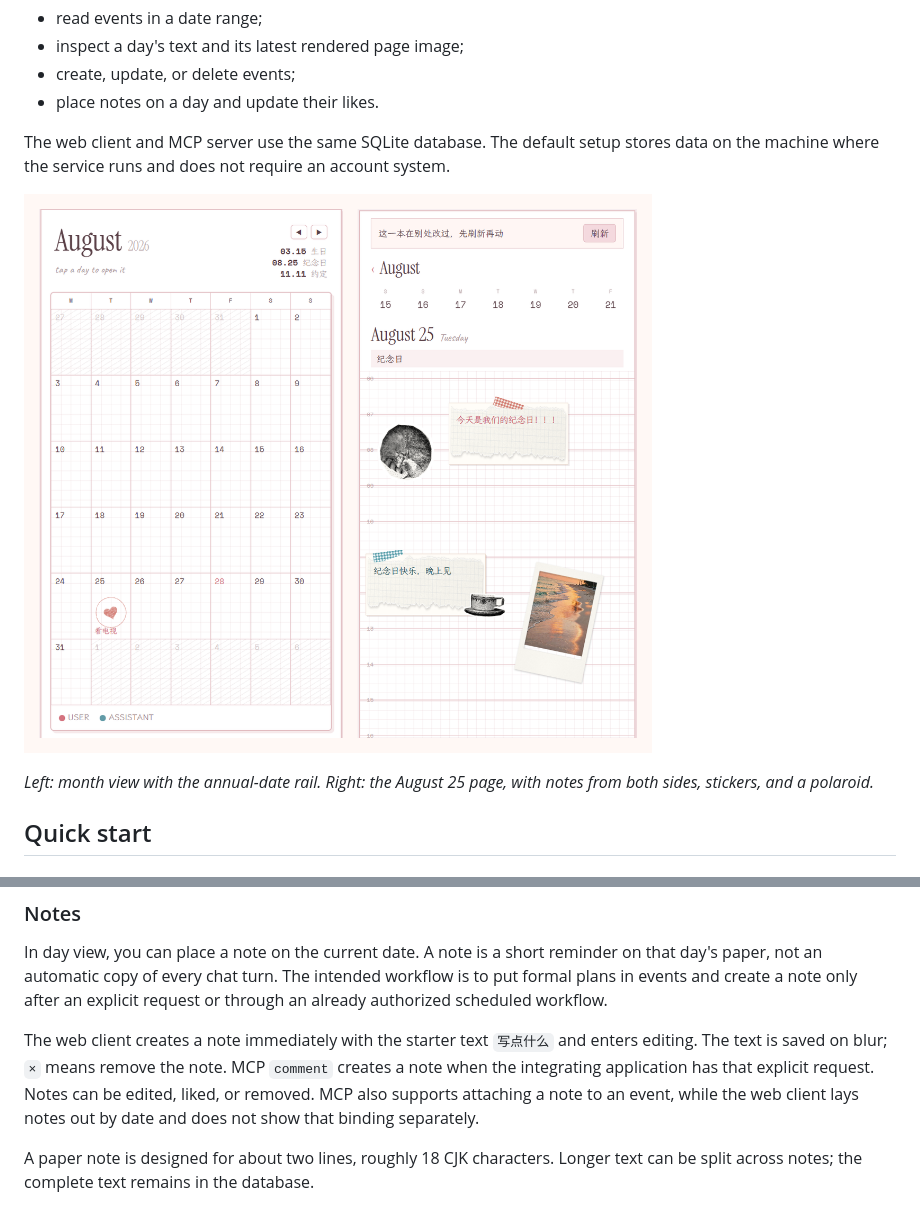
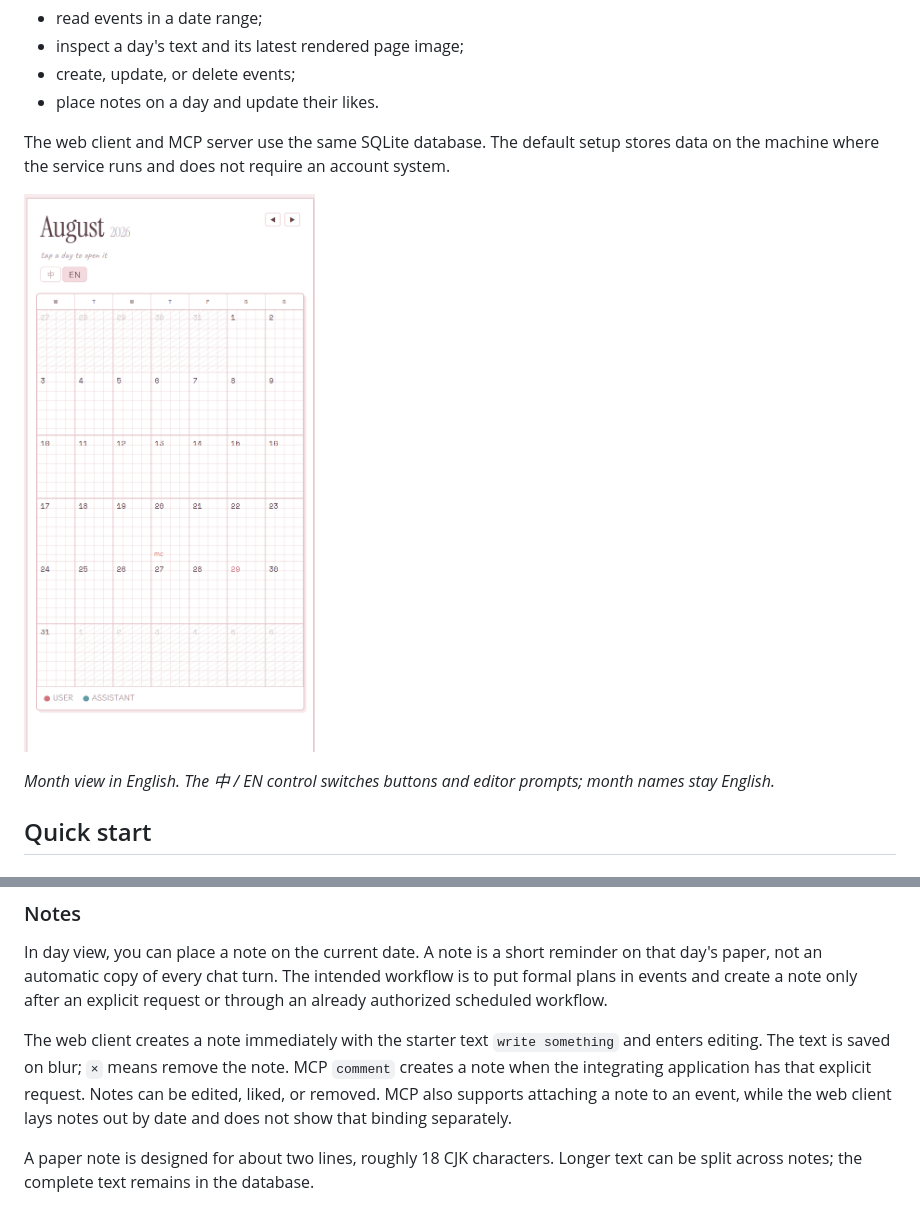
Before and after one commit to teresakl/shared-page, a Markdown page: README.en.md, 2 parts joined by grey strips. Rendered like a GitHub page; pictures changed too: docs/month-en.png (added).

```diff
--- a/README.en.md
+++ b/README.en.md
@@ -44,9 +44,9 @@ The web client handles the paper-like reading and editing experience. Through MC
 
 The web client and MCP server use the same SQLite database. The default setup stores data on the machine where the service runs and does not require an account system.
 
-![The web month and day views](docs/preview.png)
+![The English month view](docs/month-en.png)
 
-_Left: month view with the annual-date rail. Right: the August 25 page, with notes from both sides, stickers, and a polaroid._
+_Month view in English. The 中 / EN control switches buttons and editor prompts; month names stay English._
 
 ## Quick start
 
@@ -132,7 +134,7 @@ The default labels are `USER` and `ASSISTANT`; environment variables can change
 
 In day view, you can place a note on the current date. A note is a short reminder on that day's paper, not an automatic copy of every chat turn. The intended workflow is to put formal plans in events and create a note only after an explicit request or through an already authorized scheduled workflow.
 
-The web client creates a note immediately with the starter text `写点什么` and enters editing. The text is saved on blur; `×` means remove the note. MCP `comment` creates a note when the integrating application has that explicit request. Notes can be edited, liked, or removed. MCP also supports attaching a note to an event, while the web client lays notes out by date and does not show that binding separately.
+The web client creates a note immediately with the starter text `write something` and enters editing. The text is saved on blur; `×` means remove the note. MCP `comment` creates a note when the integrating application has that explicit request. Notes can be edited, liked, or removed. MCP also supports attaching a note to an event, while the web client lays notes out by date and does not show that binding separately.
 
 A paper note is designed for about two lines, roughly 18 CJK characters. Longer text can be split across notes; the complete text remains in the database.
 
```
Also changed, not shown: other parts of README.en.md (+4 -2 lines), README.md (+2 -0 lines), docs/day-events-en.png (added), docs/editor-en.png (added), 3 other files.
